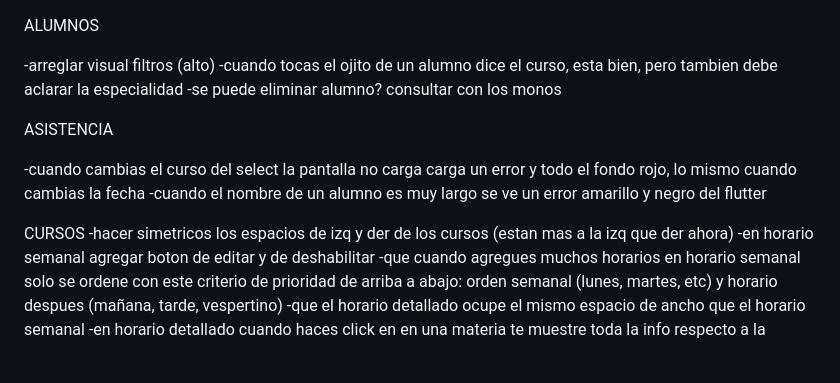
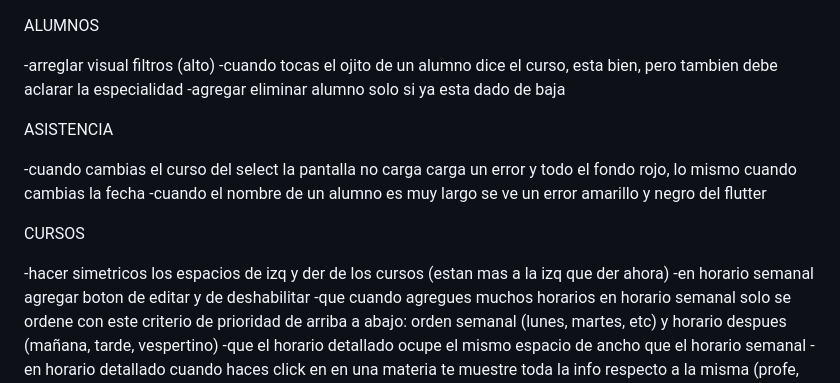
Before and after one commit to paolaU7/AAM, a Markdown page: to-do-pro.md, the part around the change. GitHub-like rendering; blank space fills up the shorter version.

Commit message:
cambio tareas

```diff
--- a/to-do-pro.md
+++ b/to-do-pro.md
@@ -2,7 +2,7 @@ ALUMNOS
 
 -arreglar visual filtros (alto)
 -cuando tocas el ojito de un alumno dice el curso, esta bien, pero tambien debe aclarar la especialidad
--se puede eliminar alumno? consultar con los monos
+-agregar eliminar alumno solo si ya esta dado de baja
 
 ASISTENCIA
 
@@ -10,6 +10,7 @@ ASISTENCIA
 -cuando el nombre de un alumno es muy largo se ve un error amarillo y negro del flutter
 
 CURSOS
+
 -hacer simetricos los espacios de izq y der de los cursos (estan mas a la izq que der ahora)
 -en horario semanal agregar boton de editar y de deshabilitar
 -que cuando agregues muchos horarios en horario semanal solo se ordene con este criterio de prioridad de arriba a abajo: orden semanal (lunes, martes, etc) y horario despues (mañana, tarde, vespertino)
```
